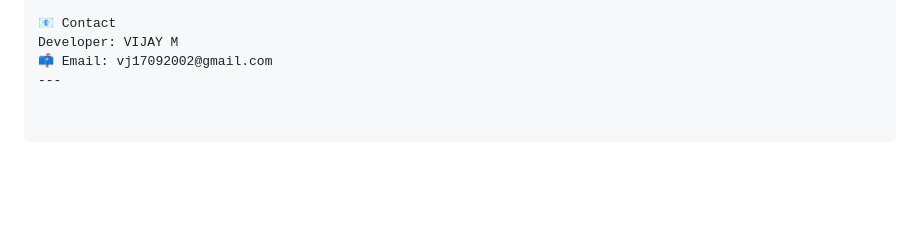
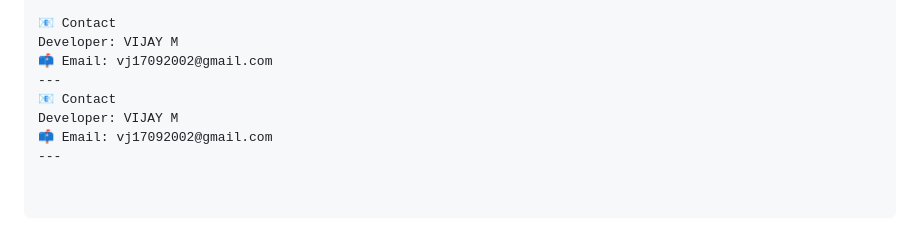
Before and after one commit to web3uservj/Accident-Severity-Detection-System, a Markdown page: README.md, the part around the change printed below. GitHub-like rendering; blank space fills up the shorter version.

```diff
--- a/README.md
+++ b/README.md
@@ -159,3 +164,7 @@ MIT License. See LICENSE for more details.
 Developer: VIJAY M
 📫 Email: vj17092002@gmail.com
 ---
+📧 Contact
+Developer: VIJAY M
+📫 Email: vj17092002@gmail.com
+---
```
Also changed, not shown: other parts of README.md (+23 -18 lines).
